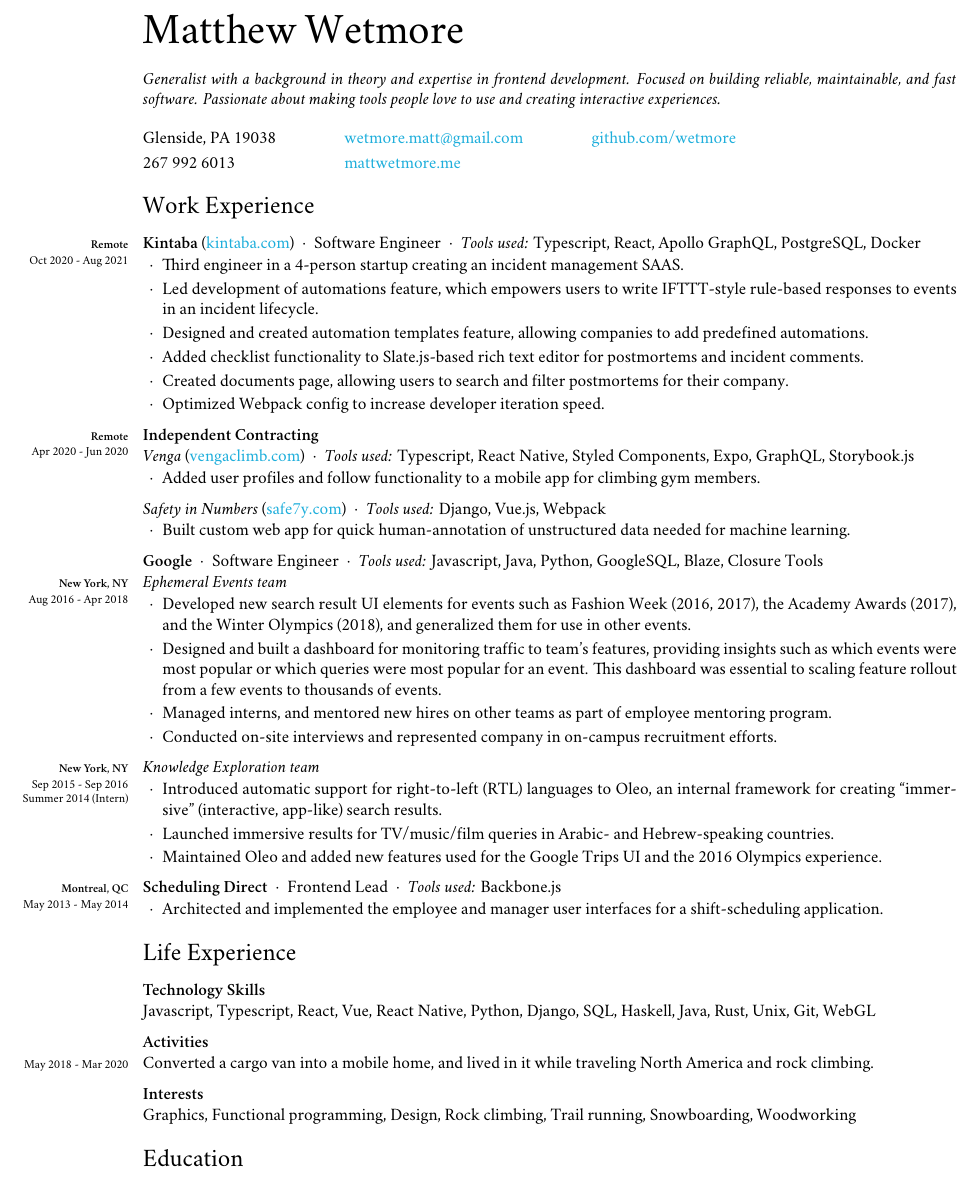
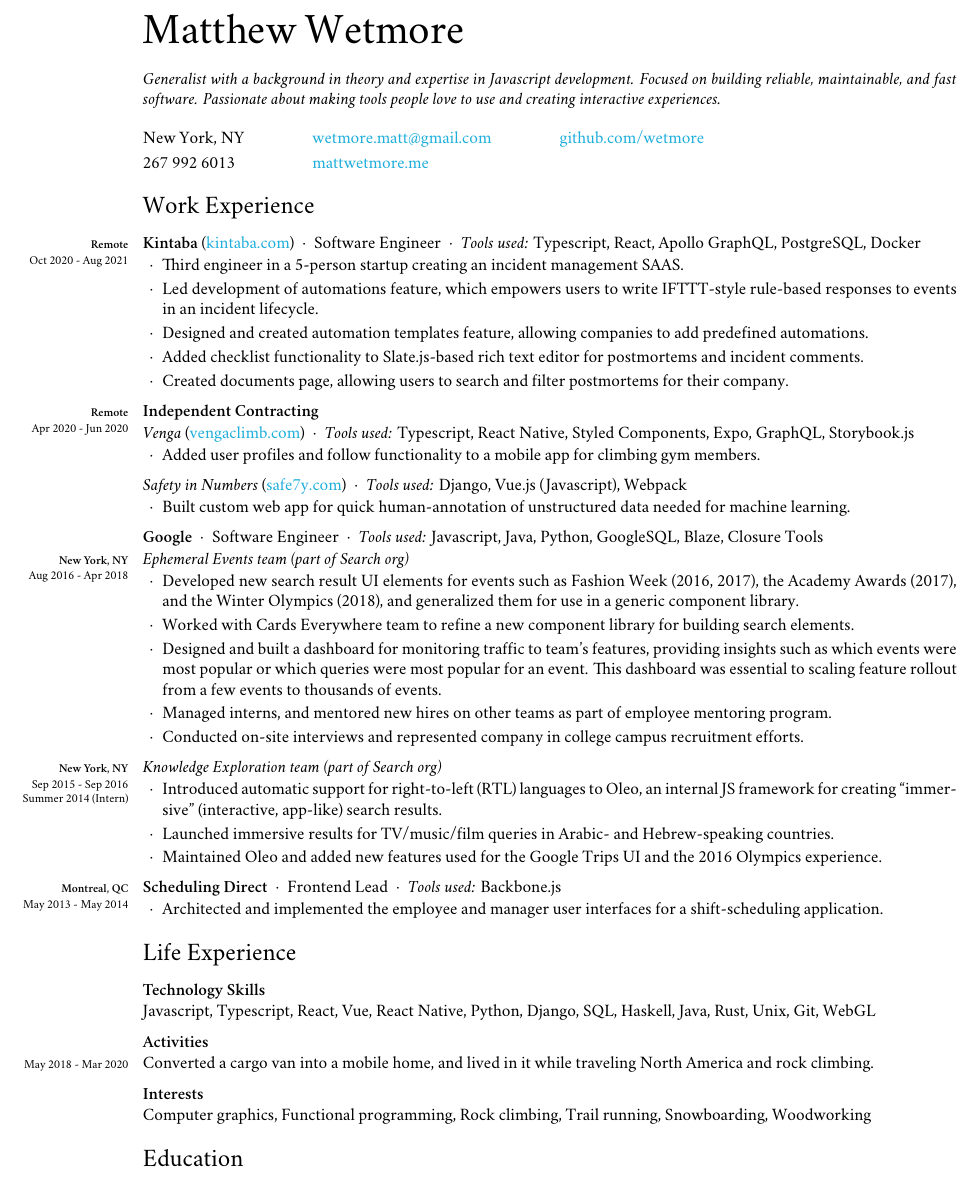
Before and after one commit to wetmore/resume, a LaTeX CV (resume.tex): part of the page, cut so that both start at the same text. Compiled offline with XeLaTeX; a missing font is replaced by an installed copy or a similar font.

Commit message:
update resume

```diff
--- a/resume.tex
+++ b/resume.tex
@@ -110,7 +110,7 @@
 {\Huge Matthew Wetmore}\\
 
 \emph{%
-Generalist with a background in theory and expertise in frontend development.
+Generalist with a background in theory and expertise in Javascript development.
 Focused on building reliable, maintainable, and fast software. Passionate about
 making tools people love to use and creating interactive experiences.
 }\\
@@ -119,7 +119,7 @@
 \renewcommand{\arraystretch}{1.2}
 
 \begin{tabular}{@{} l l l}
-Glenside, PA 19038 & \href{mailto:wetmore.matt@gmail.com}{wetmore.matt@gmail.com} &  \href{https://github.com/wetmore}{github.com/wetmore} \\
+New York, NY & \href{mailto:wetmore.matt@gmail.com}{wetmore.matt@gmail.com} &  \href{https://github.com/wetmore}{github.com/wetmore} \\
 267 992 6013 & \href{https://mattwetmore.me}{mattwetmore.me} & \\
 \end{tabular}
 
@@ -134,7 +134,7 @@
 }
 
 \begin{bullets}
-  \item Third engineer in a 4-person startup creating an incident management SAAS.
+  \item Third engineer in a 5-person startup creating an incident management SAAS.
 
   \item Led development of automations feature, which empowers users to write IFTTT-style
   rule-based responses to events in an incident lifecycle.
@@ -147,7 +147,7 @@
   \item Created documents page, allowing users to search and filter postmortems for their
   company.
 
-  \item Optimized Webpack config to increase developer iteration speed.
+  %\item Optimized Webpack config to increase developer iteration speed.
 \end{bullets}
 
 \subsection*{
@@ -170,7 +170,7 @@
 %  \note{\loc{Remote}\\Apr 2020}
   \dotsep
   {\emph{Safety in Numbers} (\href{https://safe7y.com/}{safe7y.com})}
-  {\emph{Tools used:} Django, Vue.js, Webpack}
+  {\emph{Tools used:} Django, Vue.js (Javascript), Webpack}
 }
 \begin{bullets}
   \item Built custom web app for quick human-annotation of unstructured data
@@ -186,12 +186,15 @@
 
 \subsubsection*{
   \note{\loc{New York, NY}\\Aug 2016 - Apr 2018}
-  \emph{Ephemeral Events team}
+  \emph{Ephemeral Events team (part of Search org)}
 }
 \begin{bullets}
   \item Developed new search result UI elements for events such as Fashion Week
   (2016, 2017), the Academy Awards (2017), and the Winter Olympics (2018), and
-  generalized them for use in other events.
+  generalized them for use in a generic component library.
+
+  \item Worked with Cards Everywhere team to refine a new component library
+  for building search elements.
 
   \item Designed and built a dashboard for monitoring traffic to team's
   features, providing insights such as which events were most popular or which
@@ -208,17 +211,17 @@
   \item Managed interns, and mentored new hires on other teams as part of
   employee mentoring program.
 
-  \item Conducted on-site interviews and represented company in on-campus
+  \item Conducted on-site interviews and represented company in college campus
   recruitment efforts.
 \end{bullets}
 
 \subsubsection*{
   \note{\loc{New York, NY}\\Sep 2015 - Sep 2016\\Summer 2014 (Intern)}
-  \emph{Knowledge Exploration team}
+  \emph{Knowledge Exploration team (part of Search org)}
 }
 \begin{bullets}
   \item Introduced automatic support for right-to-left (RTL) languages to Oleo,
-  an internal framework for creating ``immersive'' (interactive, app-like)
+  an internal JS framework for creating ``immersive'' (interactive, app-like)
   search results.
 
   \item Launched immersive results for TV/music/film queries in Arabic- and
@@ -265,7 +268,7 @@
 America and rock climbing.
 
 \subsection*{\textbf{Interests}}
-Graphics, Functional programming, Design, Rock
+Computer graphics, Functional programming, Rock
 climbing, Trail running, Snowboarding, Woodworking
 
 \section*{Education}
```
Also changed, not shown: resume.pdf.
